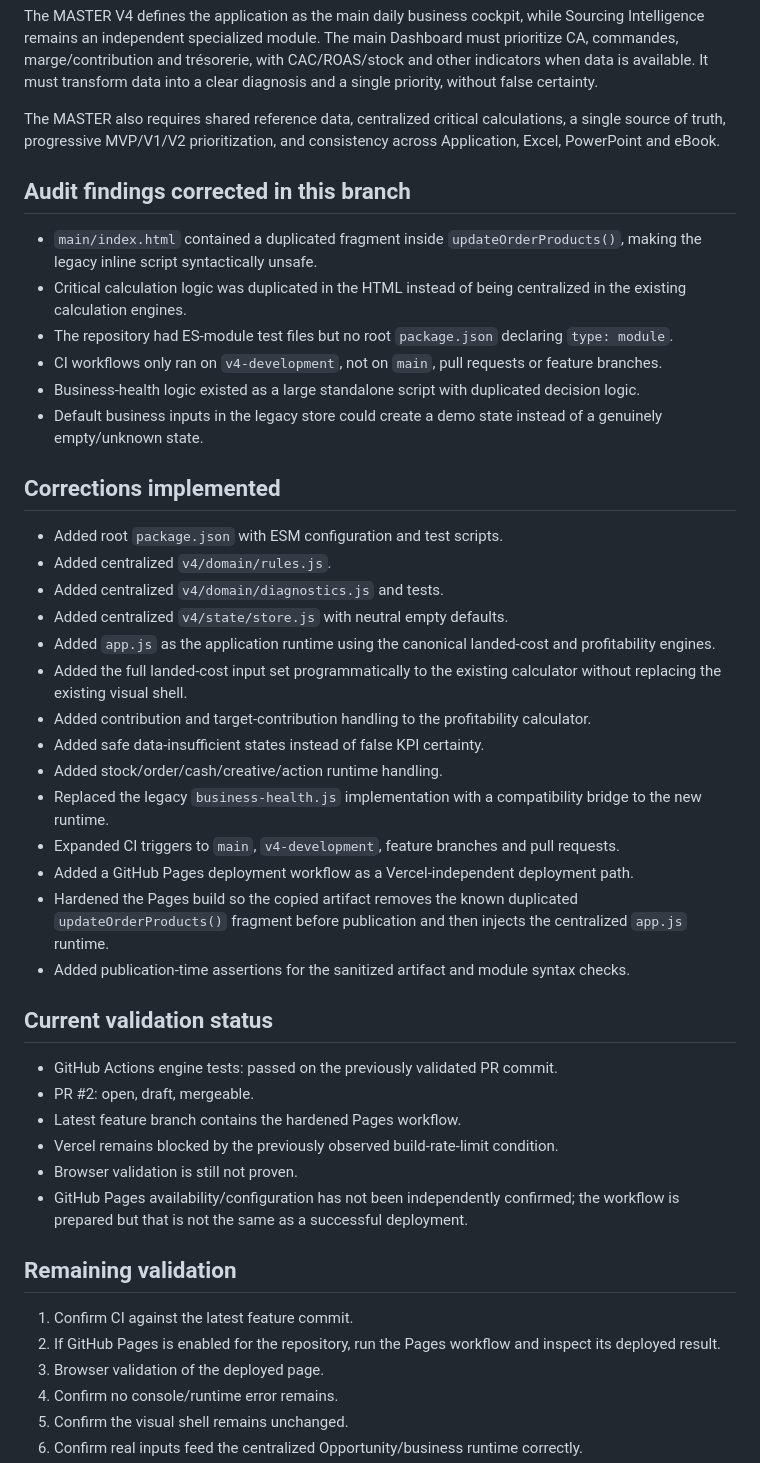
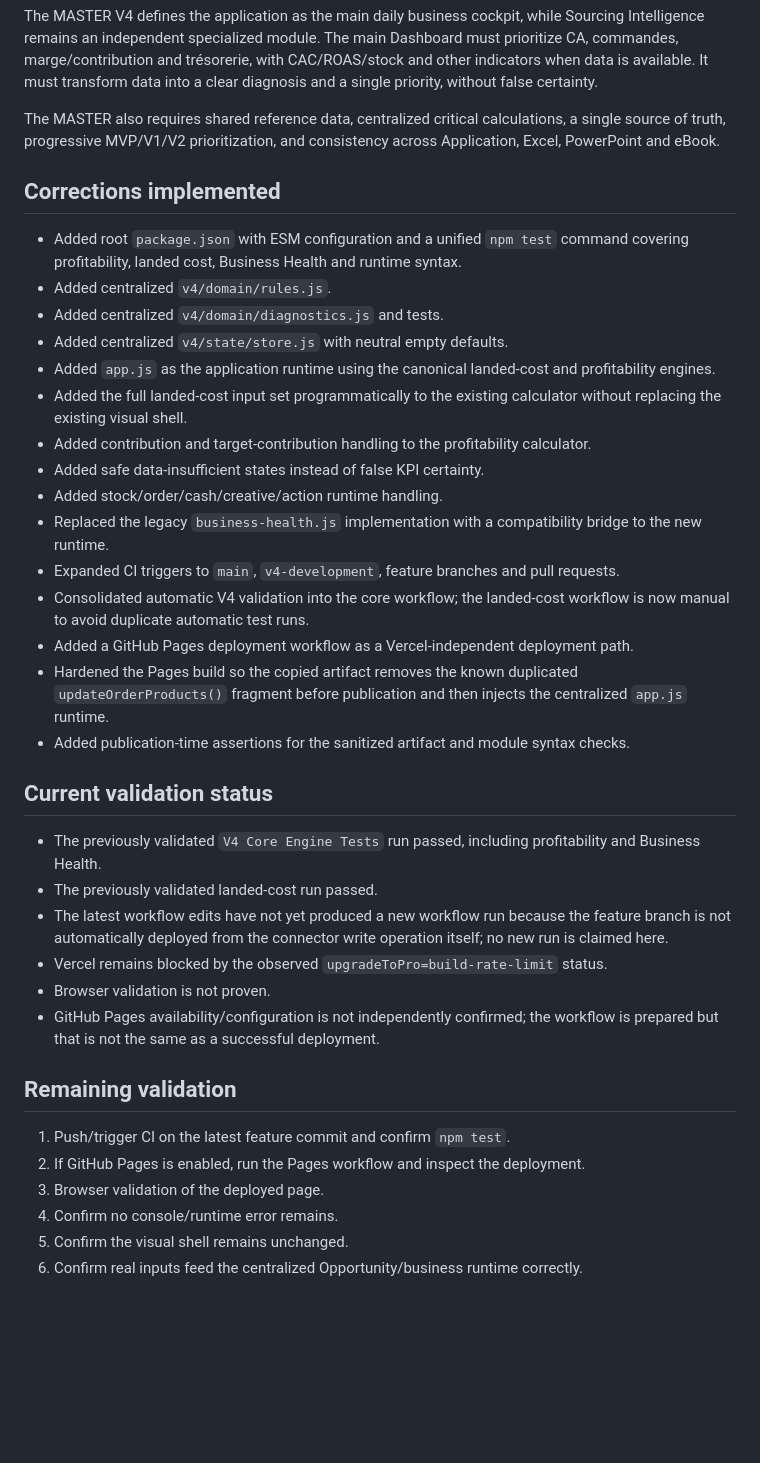
Before and after one commit to mustaphacherfaoui0482-ux/e-commerce-kit-v4, a Markdown page: CHECKPOINT-V4-ECOMMERCE-AUDIT-2026-08-21.md, the part around the change. Rendered like a GitHub page; blank space fills up the shorter version.

Commit message:
docs: record CI consolidation status

```diff
--- a/CHECKPOINT-V4-ECOMMERCE-AUDIT-2026-08-21.md
+++ b/CHECKPOINT-V4-ECOMMERCE-AUDIT-2026-08-21.md
@@ -10,18 +10,9 @@ The MASTER V4 defines the application as the main daily business cockpit, while
 
 The MASTER also requires shared reference data, centralized critical calculations, a single source of truth, progressive MVP/V1/V2 prioritization, and consistency across Application, Excel, PowerPoint and eBook.
 
-## Audit findings corrected in this branch
-
-- `main/index.html` contained a duplicated fragment inside `updateOrderProducts()`, making the legacy inline script syntactically unsafe.
-- Critical calculation logic was duplicated in the HTML instead of being centralized in the existing calculation engines.
-- The repository had ES-module test files but no root `package.json` declaring `type: module`.
-- CI workflows only ran on `v4-development`, not on `main`, pull requests or feature branches.
-- Business-health logic existed as a large standalone script with duplicated decision logic.
-- Default business inputs in the legacy store could create a demo state instead of a genuinely empty/unknown state.
-
 ## Corrections implemented
 
-- Added root `package.json` with ESM configuration and test scripts.
+- Added root `package.json` with ESM configuration and a unified `npm test` command covering profitability, landed cost, Business Health and runtime syntax.
 - Added centralized `v4/domain/rules.js`.
 - Added centralized `v4/domain/diagnostics.js` and tests.
 - Added centralized `v4/state/store.js` with neutral empty defaults.
@@ -32,23 +23,24 @@ The MASTER also requires shared reference data, centralized critical calculation
 - Added stock/order/cash/creative/action runtime handling.
 - Replaced the legacy `business-health.js` implementation with a compatibility bridge to the new runtime.
 - Expanded CI triggers to `main`, `v4-development`, feature branches and pull requests.
+- Consolidated automatic V4 validation into the core workflow; the landed-cost workflow is now manual to avoid duplicate automatic test runs.
 - Added a GitHub Pages deployment workflow as a Vercel-independent deployment path.
 - Hardened the Pages build so the copied artifact removes the known duplicated `updateOrderProducts()` fragment before publication and then injects the centralized `app.js` runtime.
 - Added publication-time assertions for the sanitized artifact and module syntax checks.
 
 ## Current validation status
 
-- GitHub Actions engine tests: passed on the previously validated PR commit.
-- PR #2: open, draft, mergeable.
-- Latest feature branch contains the hardened Pages workflow.
-- Vercel remains blocked by the previously observed build-rate-limit condition.
-- Browser validation is still not proven.
-- GitHub Pages availability/configuration has not been independently confirmed; the workflow is prepared but that is not the same as a successful deployment.
+- The previously validated `V4 Core Engine Tests` run passed, including profitability and Business Health.
+- The previously validated landed-cost run passed.
+- The latest workflow edits have not yet produced a new workflow run because the feature branch is not automatically deployed from the connector write operation itself; no new run is claimed here.
+- Vercel remains blocked by the observed `upgradeToPro=build-rate-limit` status.
+- Browser validation is not proven.
+- GitHub Pages availability/configuration is not independently confirmed; the workflow is prepared but that is not the same as a successful deployment.
 
 ## Remaining validation
 
-1. Confirm CI against the latest feature commit.
-2. If GitHub Pages is enabled for the repository, run the Pages workflow and inspect its deployed result.
+1. Push/trigger CI on the latest feature commit and confirm `npm test`.
+2. If GitHub Pages is enabled, run the Pages workflow and inspect the deployment.
 3. Browser validation of the deployed page.
 4. Confirm no console/runtime error remains.
 5. Confirm the visual shell remains unchanged.
```
